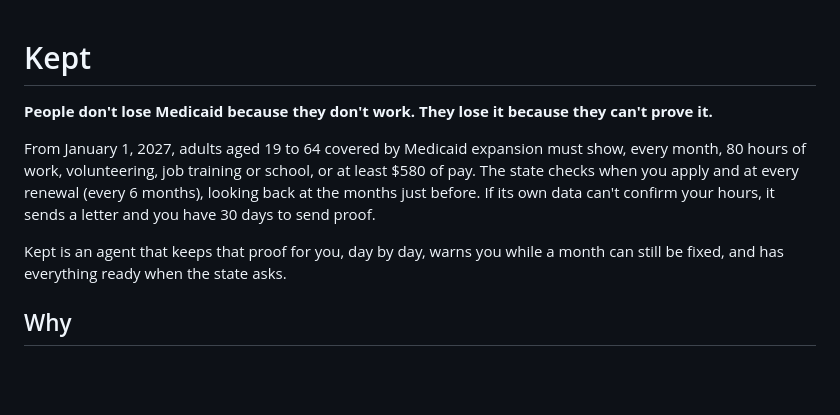
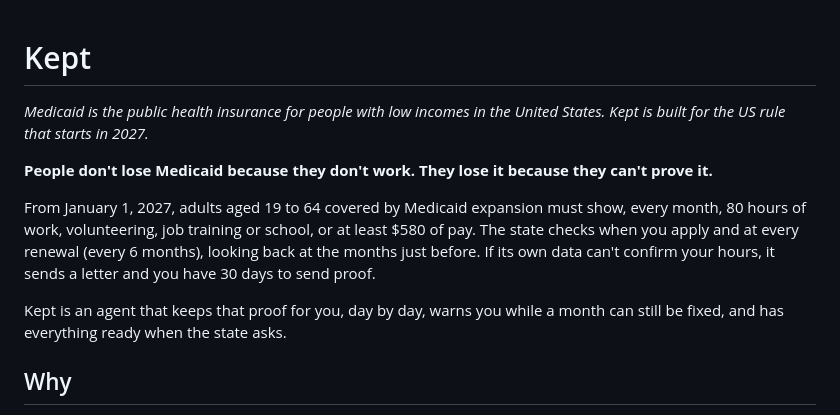
Before and after one commit to DarkModeGirl22/kept, a Markdown page: README.md, the part around the change. Rendered like a GitHub page; blank space fills up the shorter version.

Commit message:
Enhance README with Medicaid information
Added a brief description of Medicaid and its relevance to Kept.

```diff
--- a/README.md
+++ b/README.md
@@ -1,11 +1,12 @@
 # Kept
+
+*Medicaid is the public health insurance for people with low incomes in the United States. Kept is built for the US rule that starts in 2027.*
 
 **People don't lose Medicaid because they don't work. They lose it because they can't prove it.**
 
 From January 1, 2027, adults aged 19 to 64 covered by Medicaid expansion must show, every month, 80 hours of work, volunteering, job training or school, or at least $580 of pay. The state checks when you apply and at every renewal (every 6 months), looking back at the months just before. If its own data can't confirm your hours, it sends a letter and you have 30 days to send proof.
 
 Kept is an agent that keeps that proof for you, day by day, warns you while a month can still be fixed, and has everything ready when the state asks.
-
 ## Why
 
 - **About 18.5 million people** will be subject to the rule each year (CBO, cited by KFF).
```
